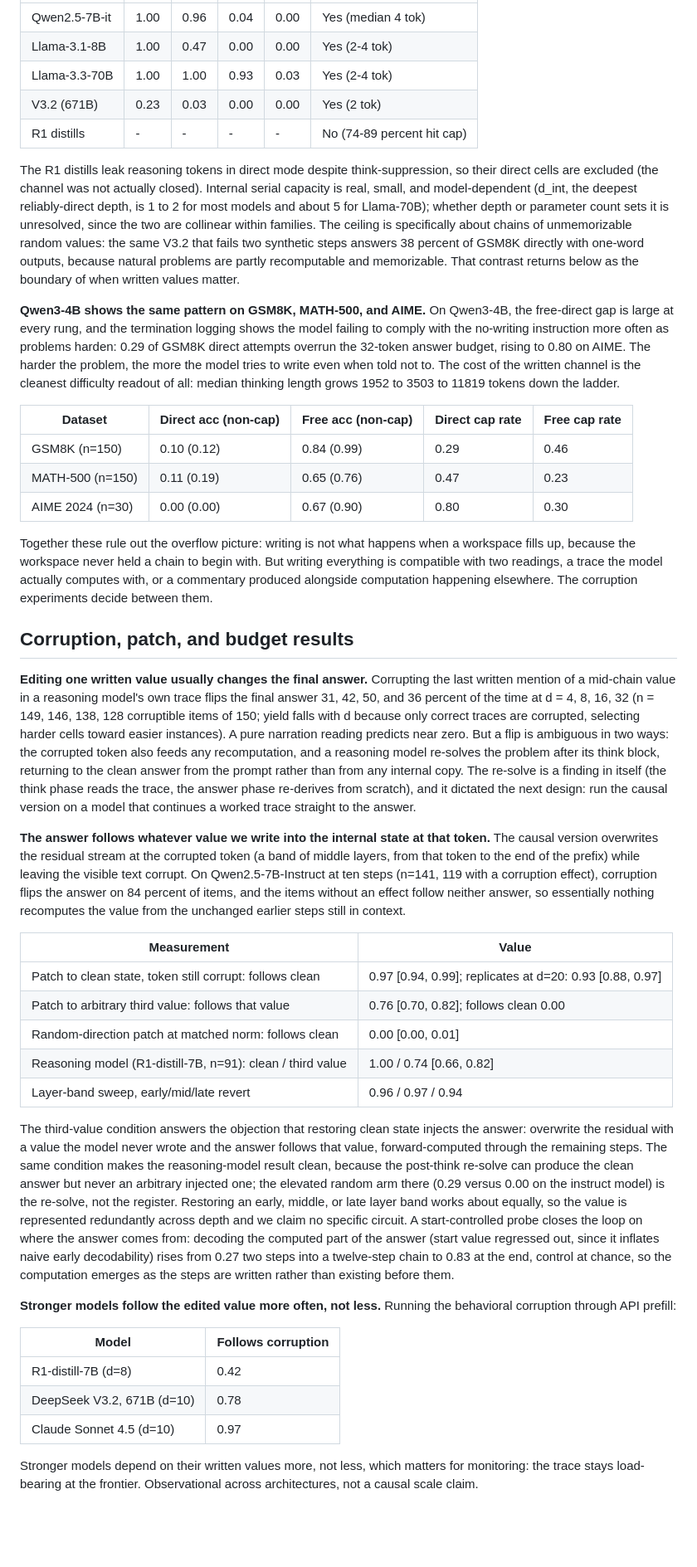
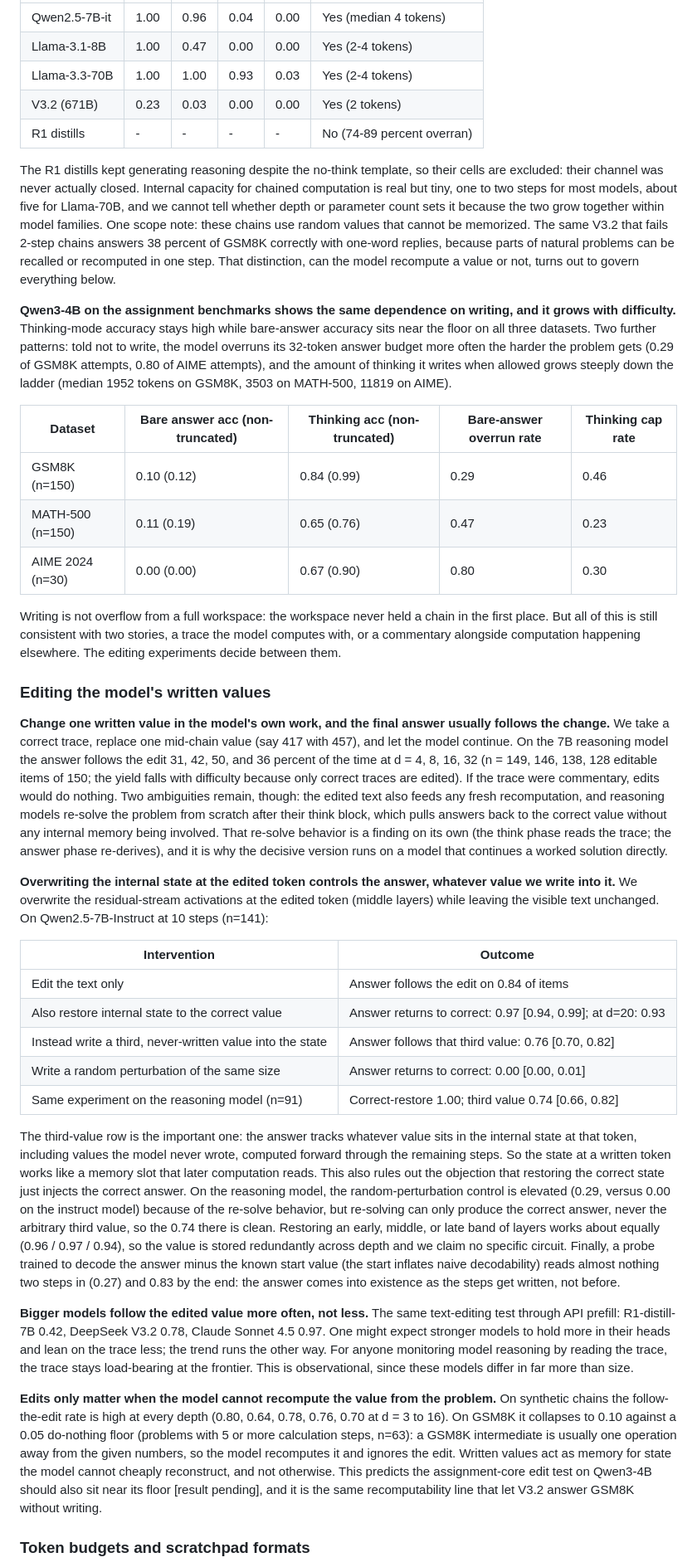
Before and after one commit to lijuliana/CS2881R-HW0, a Markdown page: paper/main.md, the part around one of its changes. Shown at 83% size. Drawn GitHub-style; blank space fills up the shorter version.

Commit message:
restructure to assignment sections (design/details/results-analysis), self-explanatory subsection titles, concrete bolded results

```diff
--- a/paper/main.md
+++ b/paper/main.md
@@ -27,45 +37,41 @@ When does a model's reasoning state live in J-space, the concept workspace read
 |---|---|---|---|---|---|
-| Qwen2.5-7B-it | 1.00 | 0.96 | 0.04 | 0.00 | Yes (median 4 tok) |
-| Llama-3.1-8B | 1.00 | 0.47 | 0.00 | 0.00 | Yes (2-4 tok) |
-| Llama-3.3-70B | 1.00 | 1.00 | 0.93 | 0.03 | Yes (2-4 tok) |
-| V3.2 (671B) | 0.23 | 0.03 | 0.00 | 0.00 | Yes (2 tok) |
-| R1 distills | - | - | - | - | No (74-89 percent hit cap) |
+| Qwen2.5-7B-it | 1.00 | 0.96 | 0.04 | 0.00 | Yes (median 4 tokens) |
+| Llama-3.1-8B | 1.00 | 0.47 | 0.00 | 0.00 | Yes (2-4 tokens) |
+| Llama-3.3-70B | 1.00 | 1.00 | 0.93 | 0.03 | Yes (2-4 tokens) |
+| V3.2 (671B) | 0.23 | 0.03 | 0.00 | 0.00 | Yes (2 tokens) |
+| R1 distills | - | - | - | - | No (74-89 percent overran) |
 
-The R1 distills leak reasoning tokens in direct mode despite think-suppression, so their direct cells are excluded (the channel was not actually closed). Internal serial capacity is real, small, and model-dependent (d_int, the deepest reliably-direct depth, is 1 to 2 for most models and about 5 for Llama-70B); whether depth or parameter count sets it is unresolved, since the two are collinear within families. The ceiling is specifically about chains of unmemorizable random values: the same V3.2 that fails two synthetic steps answers 38 percent of GSM8K directly with one-word outputs, because natural problems are partly recomputable and memorizable. That contrast returns below as the boundary of when written values matter.
+The R1 distills kept generating reasoning despite the no-think template, so their cells are excluded: their channel was never actually closed. Internal capacity for chained computation is real but tiny, one to two steps for most models, about five for Llama-70B, and we cannot tell whether depth or parameter count sets it because the two grow together within model families. One scope note: these chains use random values that cannot be memorized. The same V3.2 that fails 2-step chains answers 38 percent of GSM8K correctly with one-word replies, because parts of natural problems can be recalled or recomputed in one step. That distinction, can the model recompute a value or not, turns out to govern everything below.
 
-**Qwen3-4B shows the same pattern on GSM8K, MATH-500, and AIME.** On Qwen3-4B, the free-direct gap is large at every rung, and the termination logging shows the model failing to comply with the no-writing instruction more often as problems harden: 0.29 of GSM8K direct attempts overrun the 32-token answer budget, rising to 0.80 on AIME. The harder the problem, the more the model tries to write even when told not to. The cost of the written channel is the cleanest difficulty readout of all: median thinking length grows 1952 to 3503 to 11819 tokens down the ladder.
+**Qwen3-4B on the assignment benchmarks shows the same dependence on writing, and it grows with difficulty.** Thinking-mode accuracy stays high while bare-answer accuracy sits near the floor on all three datasets. Two further patterns: told not to write, the model overruns its 32-token answer budget more often the harder the problem gets (0.29 of GSM8K attempts, 0.80 of AIME attempts), and the amount of thinking it writes when allowed grows steeply down the ladder (median 1952 tokens on GSM8K, 3503 on MATH-500, 11819 on AIME).
 
-| Dataset | Direct acc (non-cap) | Free acc (non-cap) | Direct cap rate | Free cap rate |
+| Dataset | Bare answer acc (non-truncated) | Thinking acc (non-truncated) | Bare-answer overrun rate | Thinking cap rate |
 |---|---|---|---|---|
 | GSM8K (n=150) | 0.10 (0.12) | 0.84 (0.99) | 0.29 | 0.46 |
 | MATH-500 (n=150) | 0.11 (0.19) | 0.65 (0.76) | 0.47 | 0.23 |
 | AIME 2024 (n=30) | 0.00 (0.00) | 0.67 (0.90) | 0.80 | 0.30 |
 
-Together these rule out the overflow picture: writing is not what happens when a workspace fills up, because the workspace never held a chain to begin with. But writing everything is compatible with two readings, a trace the model actually computes with, or a commentary produced alongside computation happening elsewhere. The corruption experiments decide between them.
+Writing is not overflow from a full workspace: the workspace never held a chain in the first place. But all of this is still consistent with two stories, a trace the model computes with, or a commentary alongside computation happening elsewhere. The editing experiments decide between them.
 
-## Corruption, patch, and budget results
+### Editing the model's written values
 
-**Editing one written value usually changes the final answer.** Corrupting the last written mention of a mid-chain value in a reasoning model's own trace flips the final answer 31, 42, 50, and 36 percent of the time at d = 4, 8, 16, 32 (n = 149, 146, 138, 128 corruptible items of 150; yield falls with d because only correct traces are corrupted, selecting harder cells toward easier instances). A pure narration reading predicts near zero. But a flip is ambiguous in two ways: the corrupted token also feeds any recomputation, and a reasoning model re-solves the problem after its think block, returning to the clean answer from the prompt rather than from any internal copy. The re-solve is a finding in itself (the think phase reads the trace, the answer phase re-derives from scratch), and it dictated the next design: run the causal version on a model that continues a worked trace straight to the answer.
+**Change one written value in the model's own work, and the final answer usually follows the change.** We take a correct trace, replace one mid-chain value (say 417 with 457), and let the model continue. On the 7B reasoning model the answer follows the edit 31, 42, 50, and 36 percent of the time at d = 4, 8, 16, 32 (n = 149, 146, 138, 128 editable items of 150; the yield falls with difficulty because only correct traces are edited). If the trace were commentary, edits would do nothing. Two ambiguities remain, though: the edited text also feeds any fresh recomputation, and reasoning models re-solve the problem from scratch after their think block, which pulls answers back to the correct value without any internal memory being involved. That re-solve behavior is a finding on its own (the think phase reads the trace; the answer phase re-derives), and it is why the decisive version runs on a model that continues a worked solution directly.
 
-**The answer follows whatever value we write into the internal state at that token.** The causal version overwrites the residual stream at the corrupted token (a band of middle layers, from that token to the end of the prefix) while leaving the visible text corrupt. On Qwen2.5-7B-Instruct at ten steps (n=141, 119 with a corruption effect), corruption flips the answer on 84 percent of items, and the items without an effect follow neither answer, so essentially nothing recomputes the value from the unchanged earlier steps still in context.
+**Overwriting the internal state at the edited token controls the answer, whatever value we write into it.** We overwrite the residual-stream activations at the edited token (middle layers) while leaving the visible text unchanged. On Qwen2.5-7B-Instruct at 10 steps (n=141):
 
-| Measurement | Value |
+| Intervention | Outcome |
 |---|---|
-| Patch to clean state, token still corrupt: follows clean | 0.97 [0.94, 0.99]; replicates at d=20: 0.93 [0.88, 0.97] |
-| Patch to arbitrary third value: follows that value | 0.76 [0.70, 0.82]; follows clean 0.00 |
-| Random-direction patch at matched norm: follows clean | 0.00 [0.00, 0.01] |
-| Reasoning model (R1-distill-7B, n=91): clean / third value | 1.00 / 0.74 [0.66, 0.82] |
-| Layer-band sweep, early/mid/late revert | 0.96 / 0.97 / 0.94 |
+| Edit the text only | Answer follows the edit on 0.84 of items |
+| Also restore internal state to the correct value | Answer returns to correct: 0.97 [0.94, 0.99]; at d=20: 0.93 |
+| Instead write a third, never-written value into the state | Answer follows that third value: 0.76 [0.70, 0.82] |
+| Write a random perturbation of the same size | Answer returns to correct: 0.00 [0.00, 0.01] |
+| Same experiment on the reasoning model (n=91) | Correct-restore 1.00; third value 0.74 [0.66, 0.82] |
 
-The third-value condition answers the objection that restoring clean state injects the answer: overwrite the residual with a value the model never wrote and the answer follows that value, forward-computed through the remaining steps. The same condition makes the reasoning-model result clean, because the post-think re-solve can produce the clean answer but never an arbitrary injected one; the elevated random arm there (0.29 versus 0.00 on the instruct model) is the re-solve, not the register. Restoring an early, middle, or late layer band works about equally, so the value is represented redundantly across depth and we claim no specific circuit. A start-controlled probe closes the loop on where the answer comes from: decoding the computed part of the answer (start value regressed out, since it inflates naive early decodability) rises from 0.27 two steps into a twelve-step chain to 0.83 at the end, control at chance, so the computation emerges as the steps are written rather than existing before them.
+The third-value row is the important one: the answer tracks whatever value sits in the internal state at that token, including values the model never wrote, computed forward through the remaining steps. So the state at a written token works like a memory slot that later computation reads. This also rules out the objection that restoring the correct state just injects the correct answer. On the reasoning model, the random-perturbation control is elevated (0.29, versus 0.00 on the instruct model) because of the re-solve behavior, but re-solving can only produce the correct answer, never the arbitrary third value, so the 0.74 there is clean. Restoring an early, middle, or late band of layers works about equally (0.96 / 0.97 / 0.94), so the value is stored redundantly across depth and we claim no specific circuit. Finally, a probe trained to decode the answer minus the known start value (the start inflates naive decodability) reads almost nothing two steps in (0.27) and 0.83 by the end: the answer comes into existence as the steps get written, not before.
 
-**Stronger models follow the edited value more often, not less.** Running the behavioral corruption through API prefill:
+**Bigger models follow the edited value more often, not less.** The same text-editing test through API prefill: R1-distill-7B 0.42, DeepSeek V3.2 0.78, Claude Sonnet 4.5 0.97. One might expect stronger models to hold more in their heads and lean on the trace less; the trend runs the other way. For anyone monitoring model reasoning by reading the trace, the trace stays load-bearing at the frontier. This is observational, since these models differ in far more than size.
 
-| Model | Follows corruption |
-|---|---|
-| R1-distill-7B (d=8) | 0.42 |
-| DeepSeek V3.2, 671B (d=10) | 0.78 |
-| Claude Sonnet 4.5 (d=10) | 0.97 |
+**Edits only matter when the model cannot recompute the value from the problem.** On synthetic chains the follow-the-edit rate is high at every depth (0.80, 0.64, 0.78, 0.76, 0.70 at d = 3 to 16). On GSM8K it collapses to 0.10 against a 0.05 do-nothing floor (problems with 5 or more calculation steps, n=63): a GSM8K intermediate is usually one operation away from the given numbers, so the model recomputes it and ignores the edit. Written values act as memory for state the model cannot cheaply reconstruct, and not otherwise. This predicts the assignment-core edit test on Qwen3-4B should also sit near its floor [result pending], and it is the same recomputability line that let V3.2 answer GSM8K without writing.
 
-Stronger models depend on their written values more, not less, which matters for monitoring: the trace stays load-bearing at the frontier. Observational across architectures, not a causal scale claim.
+### Token budgets and scratchpad formats
 
```
Also changed, not shown: other parts of paper/main.md (+48 -49 lines).
